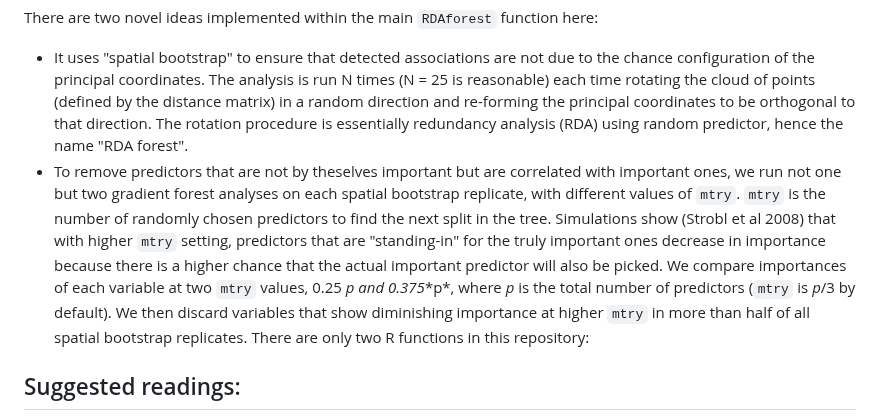
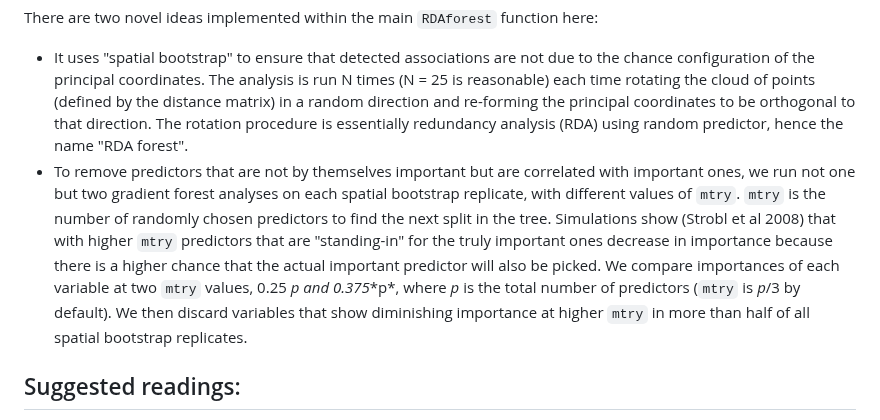
Before and after one commit to z0on/RDA-forest, a Markdown page: README.md, the part around the change. Drawn GitHub-style.

```diff
--- a/README.md
+++ b/README.md
@@ -17,8 +17,7 @@ The idea here is to apply `gradientForest` to principal coordinates of a distanc
 
 There are two novel ideas implemented within the main `RDAforest` function here:
 - It uses "spatial bootstrap" to ensure that detected associations are not due to the chance configuration of the principal coordinates. The analysis is run N times (N = 25 is reasonable) each time rotating the cloud of points (defined by the distance matrix) in a random direction and re-forming the principal coordinates to be orthogonal to that direction. The rotation procedure is essentially redundancy analysis (RDA) using random predictor, hence the name "RDA forest".
-- To remove predictors that are not by theselves important but are correlated with important ones, we run not one but two gradient forest analyses on each spatial bootstrap replicate, with different values of `mtry`. `mtry` is the number of randomly chosen predictors to find the next split in the tree. Simulations show (Strobl et al 2008) that with higher `mtry` setting, predictors that are "standing-in" for the truly important ones decrease in importance because there is a higher chance that the actual important predictor will also be picked. We compare importances of each variable at two `mtry` values, 0.25 **p* and 0.375**p*, where *p* is the total number of predictors (`mtry` is *p*/3 by default). We then discard variables that show diminishing importance at higher `mtry` in more than half of all spatial bootstrap replicates.
-There are only two R functions in this repository:
+- To remove predictors that are not by themselves important but are correlated with important ones, we run not one but two gradient forest analyses on each spatial bootstrap replicate, with different values of `mtry`. `mtry` is the number of randomly chosen predictors to find the next split in the tree. Simulations show (Strobl et al 2008) that with higher `mtry` predictors that are "standing-in" for the truly important ones decrease in importance because there is a higher chance that the actual important predictor will also be picked. We compare importances of each variable at two `mtry` values, 0.25 **p* and 0.375**p*, where *p* is the total number of predictors (`mtry` is *p*/3 by default). We then discard variables that show diminishing importance at higher `mtry` in more than half of all spatial bootstrap replicates.
 
 
 ## Suggested readings:
```
